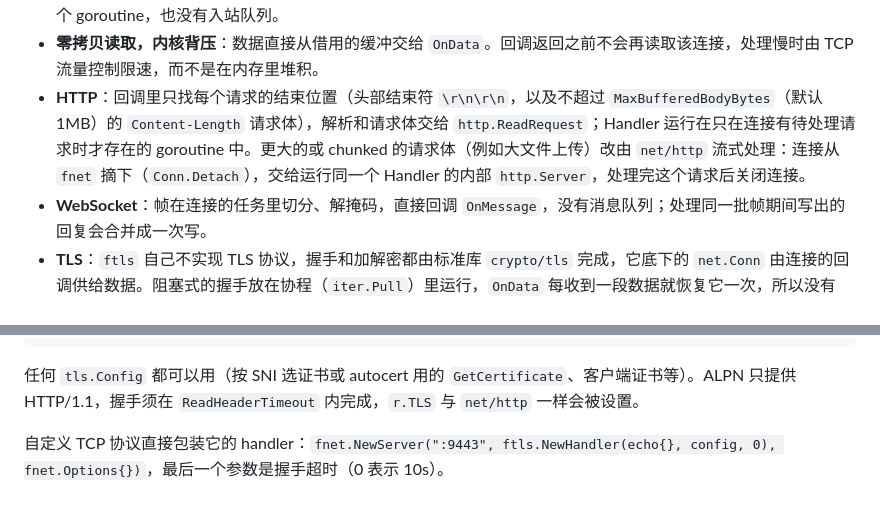
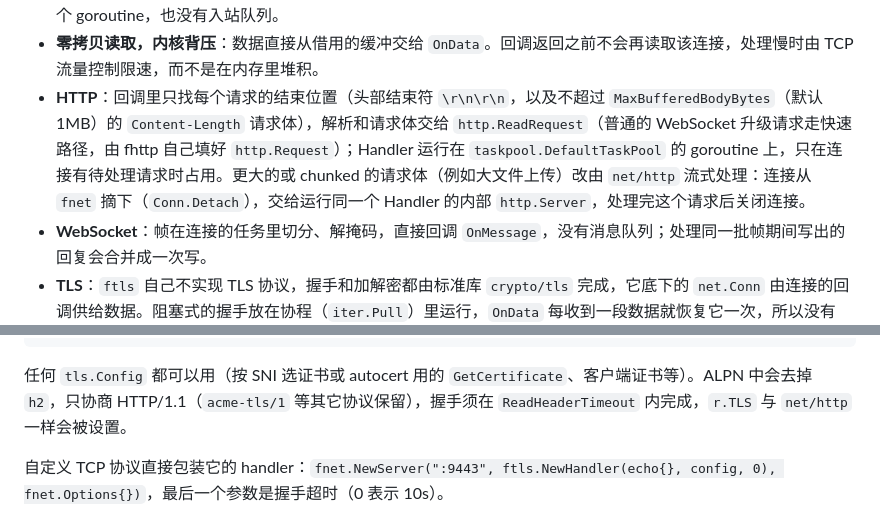
Before and after one commit to linfeip/fnet, a Markdown page: README.zh-CN.md, 2 parts joined by grey strips. Drawn GitHub-style.

````diff
--- a/README.zh-CN.md
+++ b/README.zh-CN.md
@@ -62,7 +62,7 @@ Conn.Write 没有积压时直接写 socket，其余进发送缓冲，可写时
 - **并行 accept**：开启 `Options.ReusePort` 时，Linux 上每个子 Reactor 用自己的 socket 监听同一地址（`SO_REUSEPORT`），自己 accept 到的连接由自己处理，accept 并行进行，连接留在接受它的 worker 上；否则（macOS 上总是如此）每个地址一个 listener，按轮询分给各子 Reactor。Linux 上 keepalive 和 `TCP_NODELAY`（开启 `Options.NoDelay` 时）只在 listener 上设置一次，accept 出来的 socket 直接继承。
 - **一连接一任务**：读取、回调、关闭都在连接的任务里串行完成，同一连接的回调不会重叠且保序。没有每连接一个 goroutine，也没有入站队列。
 - **零拷贝读取，内核背压**：数据直接从借用的缓冲交给 `OnData`。回调返回之前不会再读取该连接，处理慢时由 TCP 流量控制限速，而不是在内存里堆积。
-- **HTTP**：回调里只找每个请求的结束位置（头部结束符 `\r\n\r\n`，以及不超过 `MaxBufferedBodyBytes`（默认 1MB）的 `Content-Length` 请求体），解析和请求体交给 `http.ReadRequest`；Handler 运行在只在连接有待处理请求时才存在的 goroutine 中。更大的或 chunked 的请求体（例如大文件上传）改由 `net/http` 流式处理：连接从 `fnet` 摘下（`Conn.Detach`），交给运行同一个 Handler 的内部 `http.Server`，处理完这个请求后关闭连接。
+- **HTTP**：回调里只找每个请求的结束位置（头部结束符 `\r\n\r\n`，以及不超过 `MaxBufferedBodyBytes`（默认 1MB）的 `Content-Length` 请求体），解析和请求体交给 `http.ReadRequest`（普通的 WebSocket 升级请求走快速路径，由 fhttp 自己填好 `http.Request`）；Handler 运行在 `taskpool.DefaultTaskPool` 的 goroutine 上，只在连接有待处理请求时占用。更大的或 chunked 的请求体（例如大文件上传）改由 `net/http` 流式处理：连接从 `fnet` 摘下（`Conn.Detach`），交给运行同一个 Handler 的内部 `http.Server`，处理完这个请求后关闭连接。
 - **WebSocket**：帧在连接的任务里切分、解掩码，直接回调 `OnMessage`，没有消息队列；处理同一批帧期间写出的回复会合并成一次写。
 - **TLS**：`ftls` 自己不实现 TLS 协议，握手和加解密都由标准库 `crypto/tls` 完成，它底下的 `net.Conn` 由连接的回调供给数据。阻塞式的握手放在协程（`iter.Pull`）里运行，`OnData` 每收到一段数据就恢复它一次，所以没有 goroutine 在等客户端；握手完成后，`OnData` 直接解密手头的 record，把明文交给业务。空闲的 TLS 连接不占 goroutine；流式请求体交给 `net/http` 时，TLS 会话一并移交。
 
@@ -159,7 +159,7 @@ srv, err := fhttp.NewServer(":8443", mux, fhttp.Options{
 })
 ```
 
-任何 `tls.Config` 都可以用（按 SNI 选证书或 autocert 用的 `GetCertificate`、客户端证书等）。ALPN 只提供 HTTP/1.1，握手须在 `ReadHeaderTimeout` 内完成，`r.TLS` 与 `net/http` 一样会被设置。
+任何 `tls.Config` 都可以用（按 SNI 选证书或 autocert 用的 `GetCertificate`、客户端证书等）。ALPN 中会去掉 `h2`，只协商 HTTP/1.1（`acme-tls/1` 等其它协议保留），握手须在 `ReadHeaderTimeout` 内完成，`r.TLS` 与 `net/http` 一样会被设置。
 
 自定义 TCP 协议直接包装它的 handler：`fnet.NewServer(":9443", ftls.NewHandler(echo{}, config, 0), fnet.Options{})`，最后一个参数是握手超时（0 表示 10s）。
 
````
Also changed, not shown: other parts of README.zh-CN.md (+5 -5 lines), README.md (+7 -7 lines).
